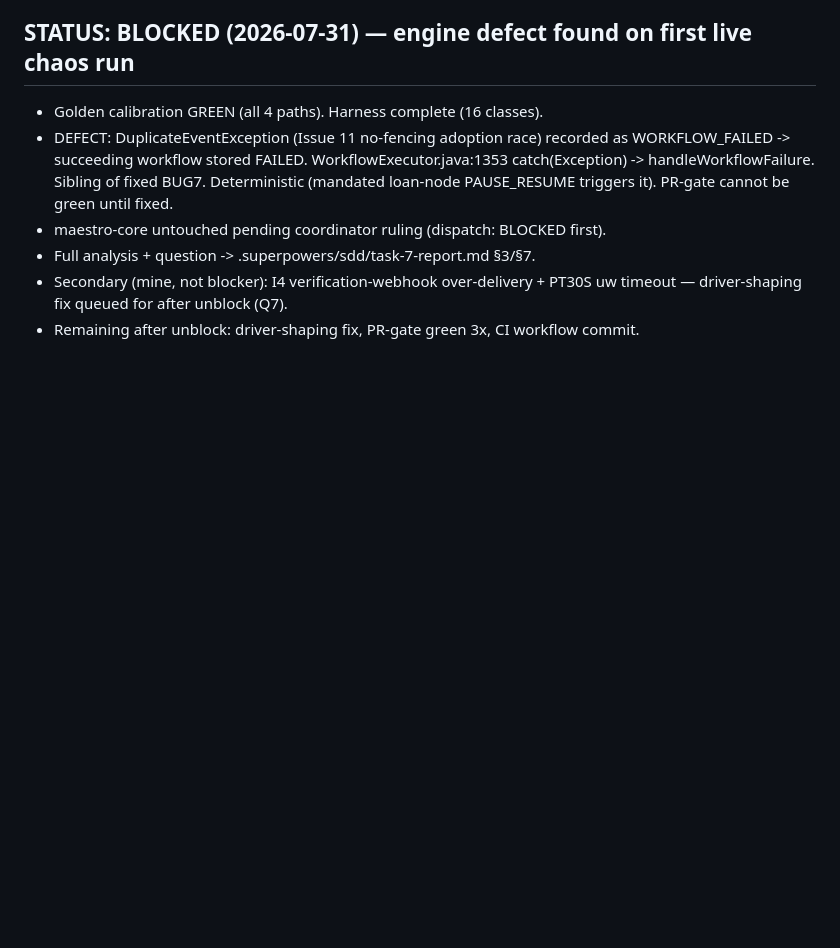
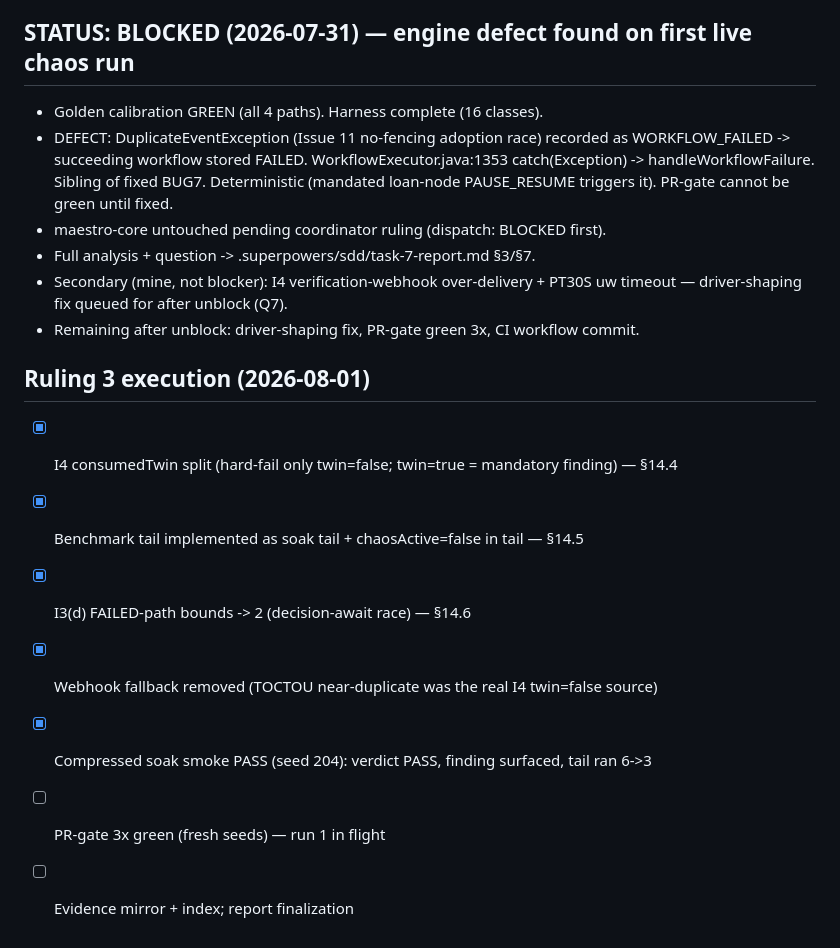
Before and after one commit to rakheen-dama/maestro, a Markdown page: tasks/todo.md, the part around the change. GitHub-like rendering; blank space fills up the shorter version.

Commit message:
docs(todo): Ruling 3 execution progress
Co-Authored-By: Claude Fable 5 <noreply@anthropic.com>

```diff
--- a/tasks/todo.md
+++ b/tasks/todo.md
@@ -197,3 +197,12 @@ FUNDED loan misses seq {9,16}; FAILED saga has compensation events ~seq 19000.
 - Secondary (mine, not blocker): I4 verification-webhook over-delivery + PT30S uw
   timeout — driver-shaping fix queued for after unblock (Q7).
 - Remaining after unblock: driver-shaping fix, PR-gate green 3x, CI workflow commit.
+
+## Ruling 3 execution (2026-08-01)
+- [x] I4 consumedTwin split (hard-fail only twin=false; twin=true = mandatory finding) — §14.4
+- [x] Benchmark tail implemented as soak tail + chaosActive=false in tail — §14.5
+- [x] I3(d) FAILED-path bounds -> 2 (decision-await race) — §14.6
+- [x] Webhook fallback removed (TOCTOU near-duplicate was the real I4 twin=false source)
+- [x] Compressed soak smoke PASS (seed 204): verdict PASS, finding surfaced, tail ran 6->3
+- [ ] PR-gate 3x green (fresh seeds) — run 1 in flight
+- [ ] Evidence mirror + index; report finalization
```
